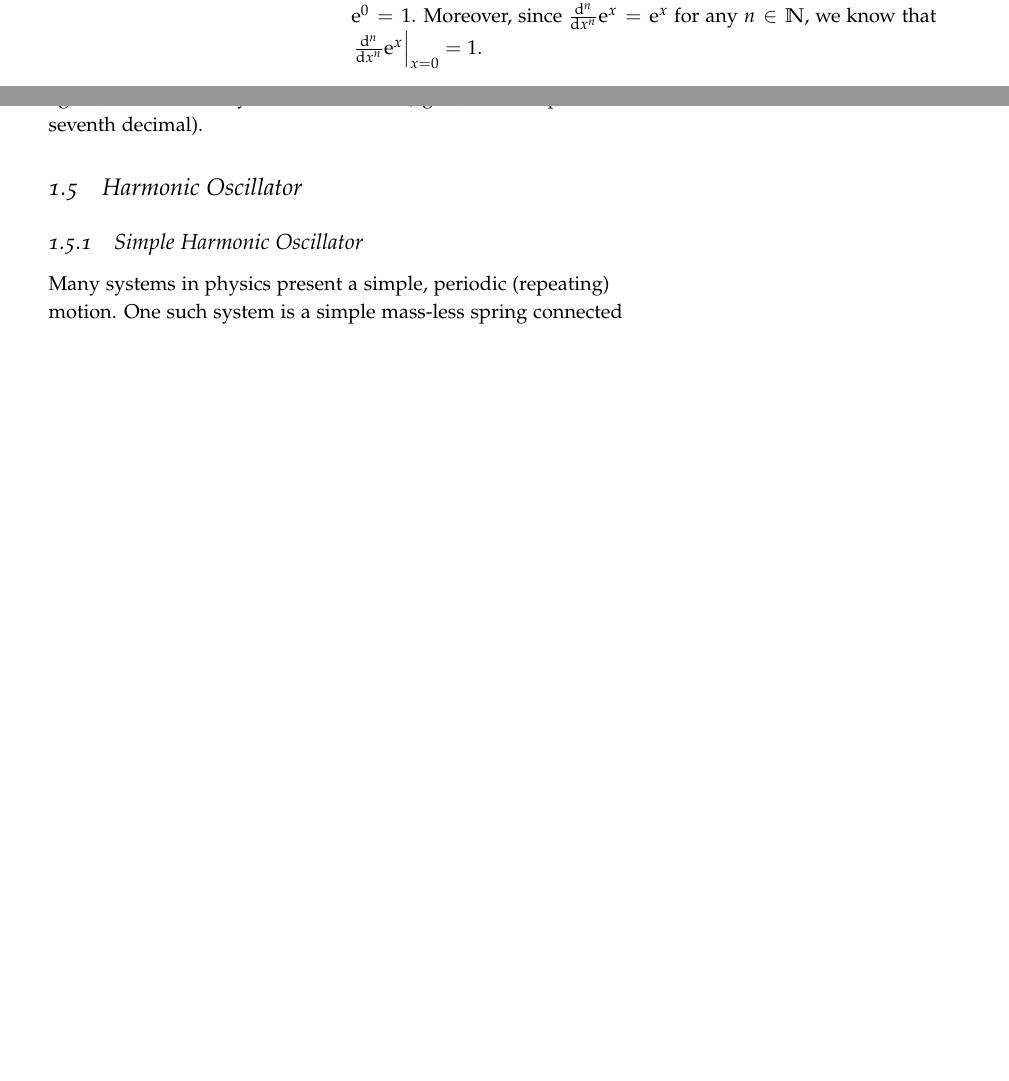
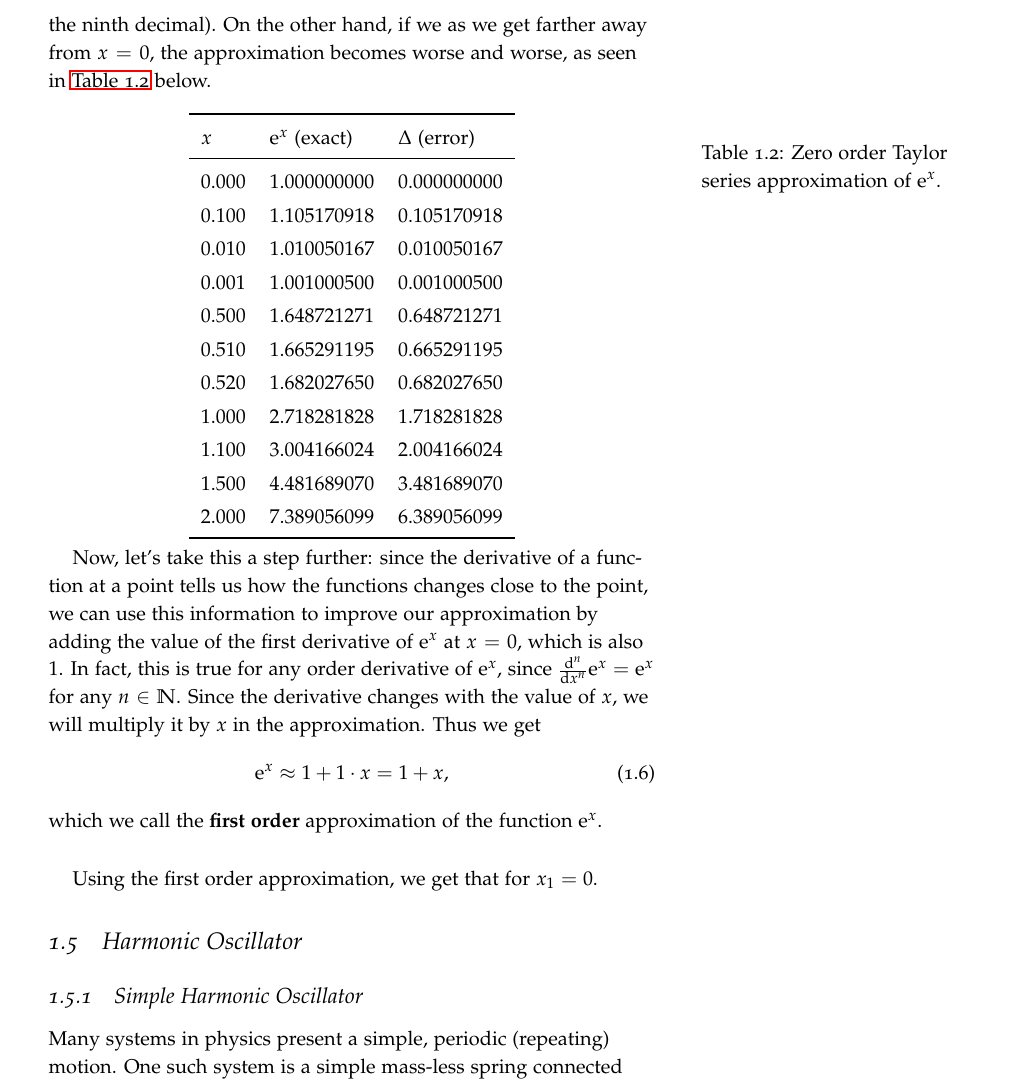
Before and after one commit to pelegs/physics_simulations_course, a LaTeX thesis (notes/main.tex, which reads notes/chapters/intro.tex): two parts of pages 6 and 7 of 23 before the commit and part of page 7 of 23 after it, the two joined at a grey line, cut at the place of the change, the shorter picture padded with empty space. The pictures show the PDF file notes/pdfs/main.pdf that the author committed with the source.

Commit message:
Added table to Taylor series (0th order approx of exp)

```diff
--- a/notes/chapters/intro.tex
+++ b/notes/chapters/intro.tex
@@ -142,4 +142,3 @@ For other functions, on the other hand, it is not that easy to calculate their v
 
 However, given that the function behaves nicely enough (we'll discuss in a moment what that means), we can \textit{approximate} its value to whatever percision we wish, using a method called the \textbf{Taylor series} of the function. The \enquote{price} we pay for greater percision is simply performing more calculations.
 
-The basic idea of a Taylor series of a function $f(x)$ is that we approximate the function by adding higher and higher derivatives of the same function, at some point $a$ for which we know precisely the value of the function and its derivatives to any order. This might sound a bit abstract, so let's explore this process using an example function - again, the exponential $f(x)=\Eu{x}$. As mentioned, we only really know one value of the function precisely, namely at $a=0$: $\Eu{0}=1$. Moreover, since $\od[n]{}{x}\Eu{x}=\Eu{x}$ for any $n\in\mathbb{N}$, we know that $\left.\od[n]{}{x}\Eu{x}\right|_{x=0}=1$.
@@ -148,3 +149,38 @@ The basic idea of a Taylor series of a function $f(x)$ is that we approximate th
+\begin{table}
+  \caption{Zero order Taylor series approximation of $\Eu{x}$.}
+  \label{tab:zeroth_order_approx_exp}
+  \begin{center}
+    {
+      \renewcommand{\arraystretch}{1.2}
+      \begin{tabular}[c]{lll}
+        \toprule
+        $x$ & $\Eu{x}$ (exact) & $\Delta$ (error) \\
+        \midrule
+        $0.000$ & $1.000000000$ & $0.000000000$\\
+        $0.100$ & $1.105170918$ & $0.105170918$\\
+        $0.010$ & $1.010050167$ & $0.010050167$\\
+        $0.001$ & $1.001000500$ & $0.001000500$\\
+        $0.500$ & $1.648721271$ & $0.648721271$\\
+        $0.510$ & $1.665291195$ & $0.665291195$\\
+        $0.520$ & $1.682027650$ & $0.682027650$\\
+        $1.000$ & $2.718281828$ & $1.718281828$\\
+        $1.100$ & $3.004166024$ & $2.004166024$\\
+        $1.500$ & $4.481689070$ & $3.481689070$\\
+        $2.000$ & $7.389056099$ & $6.389056099$\\
+        \bottomrule
+      \end{tabular}
+    }
+  \end{center}
+\end{table}
+
+Now, let's take this a step further: since the derivative of a function at a point tells us how the functions changes close to the point, we can use this information to improve our approximation by adding the value of the first derivative of $\Eu{x}$ at $x=0$, which is also $1$. In fact, this is true for any order derivative of $\Eu{x}$, since $\od[n]{}{x}\Eu{x}=\Eu{x}$ for any $n\in\mathbb{N}$. Since the derivative changes with the value of $x$, we will multiply it by $x$ in the approximation. Thus we get
+\begin{equation}
+  \Eu{x} \approx 1 + 1\cdot x = 1+x,
+  \label{eq:first_order_approx_exp}
+\end{equation}
+which we call the \textbf{first order} approximation of the function $\Eu{x}$.
+
+Using the first order approximation, we get that for $x_{1}=0.$
 
 \section{Harmonic Oscillator}
 \subsection{Simple Harmonic Oscillator}
```
Also changed, not shown: notes/pdfs/main.pdf, notes/chapters/intro.tex (4 more changed lines).
